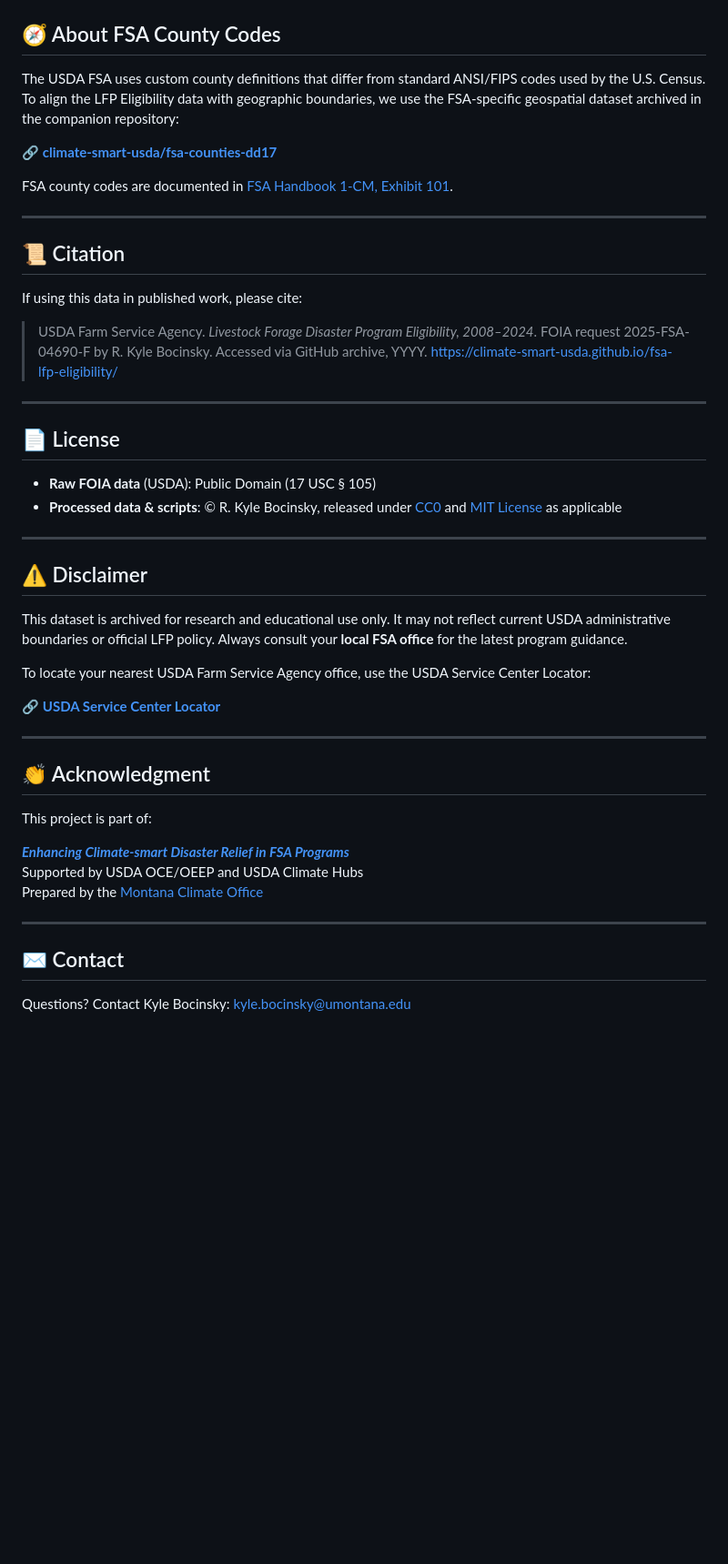
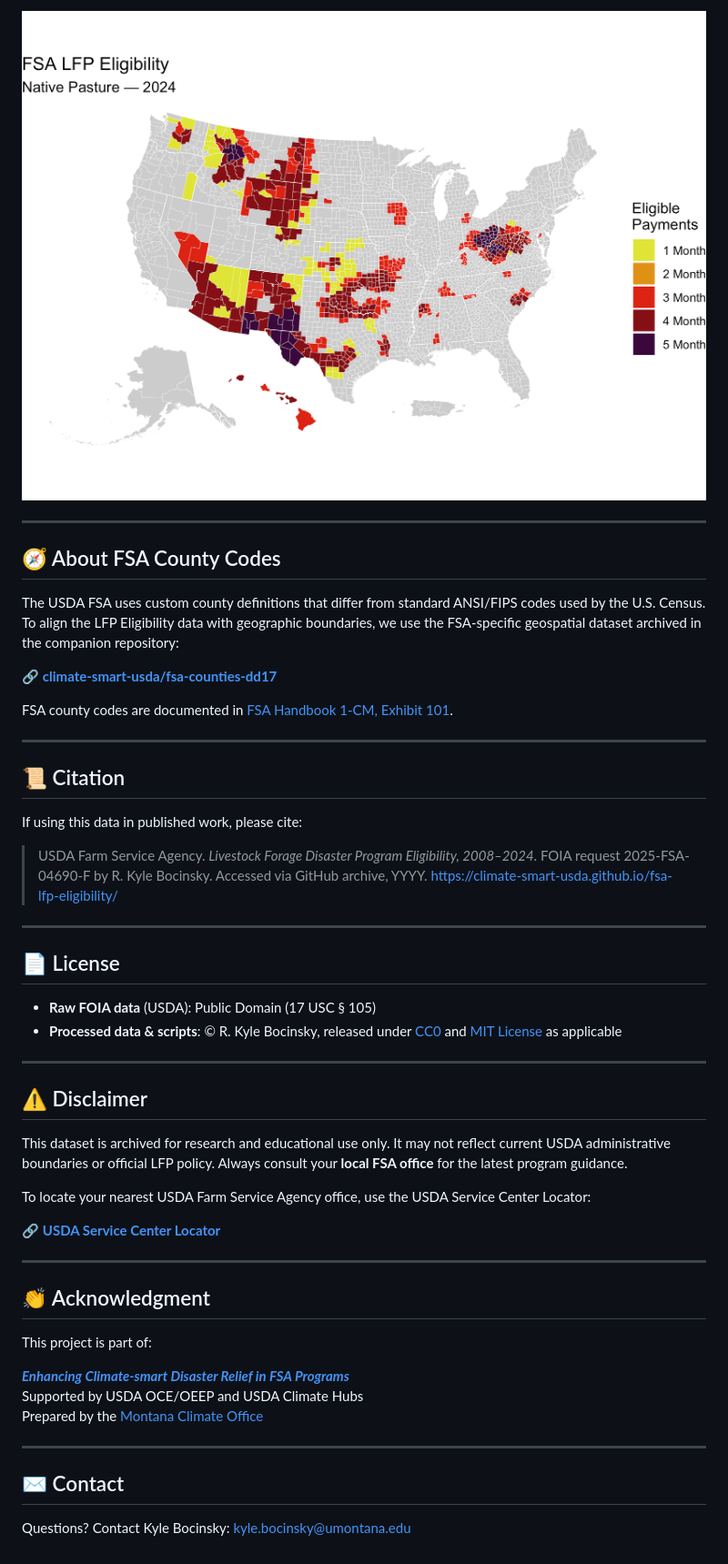
Before and after one commit to sustainable-fsa/fsa-lfp-eligibility, a Markdown page: README.md, the part around the change printed below. Shown: that part at 91% size. Rendered like a GitHub page; pictures changed too: example-1.png (added); blank space fills up the shorter version.

Commit message:
added example

```diff
--- a/README.md
+++ b/README.md
@@ -94,49 +192,68 @@ Access a full-screen version of the dashboard at:
+<img src="./example-1.png" style="display: block; margin: auto;" />
+
+------------------------------------------------------------------------
 
 ## 🧭 About FSA County Codes
 
-The USDA FSA uses custom county definitions that differ from standard ANSI/FIPS codes used by the U.S. Census. To align the LFP Eligibility data with geographic boundaries, we use the FSA-specific geospatial dataset archived in the companion repository:
+The USDA FSA uses custom county definitions that differ from standard
+ANSI/FIPS codes used by the U.S. Census. To align the LFP Eligibility
+data with geographic boundaries, we use the FSA-specific geospatial
+dataset archived in the companion repository:
 
-🔗 [**climate-smart-usda/fsa-counties-dd17**](https://climate-smart-usda.github.io/fsa-counties-dd17/)
+🔗
+[**climate-smart-usda/fsa-counties-dd17**](https://climate-smart-usda.github.io/fsa-counties-dd17/)
 
-FSA county codes are documented in [FSA Handbook 1-CM, Exhibit 101](https://www.fsa.usda.gov/Internet/FSA_File/1-cm_r03_a80.pdf).
+FSA county codes are documented in [FSA Handbook 1-CM, Exhibit
+101](https://www.fsa.usda.gov/Internet/FSA_File/1-cm_r03_a80.pdf).
 
----
+------------------------------------------------------------------------
 
 ## 📜 Citation
 
 If using this data in published work, please cite:
 
-> USDA Farm Service Agency. *Livestock Forage Disaster Program Eligibility, 2008–2024*. FOIA request 2025-FSA-04690-F by R. Kyle Bocinsky. Accessed via GitHub archive, YYYY. https://climate-smart-usda.github.io/fsa-lfp-eligibility/
+> USDA Farm Service Agency. *Livestock Forage Disaster Program
+> Eligibility, 2008–2024*. FOIA request 2025-FSA-04690-F by R. Kyle
+> Bocinsky. Accessed via GitHub archive, YYYY.
+> <https://climate-smart-usda.github.io/fsa-lfp-eligibility/>
 
----
+------------------------------------------------------------------------
 
 ## 📄 License
 
 - **Raw FOIA data** (USDA): Public Domain (17 USC § 105)
-- **Processed data & scripts**: © R. Kyle Bocinsky, released under [CC0](https://creativecommons.org/publicdomain/zero/1.0/) and [MIT License](./LICENSE) as applicable
+- **Processed data & scripts**: © R. Kyle Bocinsky, released under
+  [CC0](https://creativecommons.org/publicdomain/zero/1.0/) and [MIT
+  License](./LICENSE) as applicable
 
----
+------------------------------------------------------------------------
 
 ## ⚠️ Disclaimer
 
-This dataset is archived for research and educational use only. It may not reflect current USDA administrative boundaries or official LFP policy. Always consult your **local FSA office** for the latest program guidance.
+This dataset is archived for research and educational use only. It may
+not reflect current USDA administrative boundaries or official LFP
+policy. Always consult your **local FSA office** for the latest program
+guidance.
 
-To locate your nearest USDA Farm Service Agency office, use the USDA Service Center Locator:
+To locate your nearest USDA Farm Service Agency office, use the USDA
+Service Center Locator:
 
-🔗 [**USDA Service Center Locator**](https://offices.sc.egov.usda.gov/locator/app)
+🔗 [**USDA Service Center
+Locator**](https://offices.sc.egov.usda.gov/locator/app)
 
----
+------------------------------------------------------------------------
 
 ## 👏 Acknowledgment
 
 This project is part of:
 
-**[*Enhancing Climate-smart Disaster Relief in FSA Programs*](https://www.ars.usda.gov/research/project/?accnNo=444612)**
+**[*Enhancing Climate-smart Disaster Relief in FSA
+Programs*](https://www.ars.usda.gov/research/project/?accnNo=444612)**
 Supported by USDA OCE/OEEP and USDA Climate Hubs
 Prepared by the [Montana Climate Office](https://climate.umt.edu)
 
----
+------------------------------------------------------------------------
 
 ## ✉️ Contact
 
-Questions? Contact Kyle Bocinsky: [kyle.bocinsky@umontana.edu](mailto:kyle.bocinsky@umontana.edu)
+Questions? Contact Kyle Bocinsky: <kyle.bocinsky@umontana.edu>
```
Also changed, not shown: other parts of README.md (+151 -53 lines), 2 other files.
